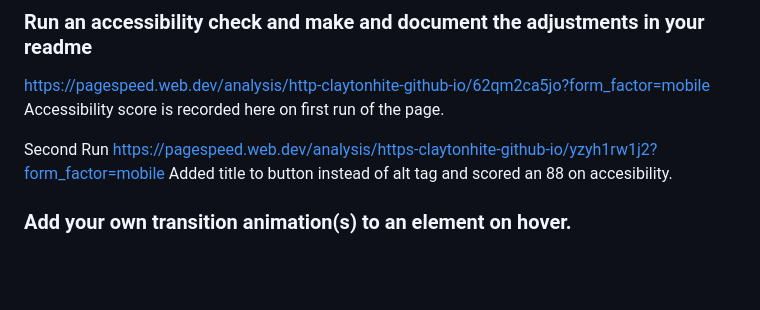
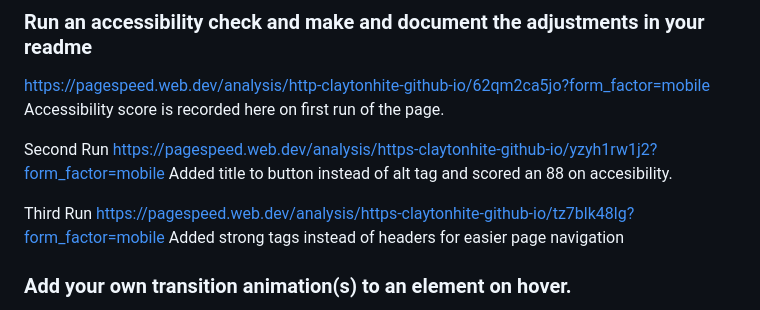
Before and after one commit to ClaytonHite/claytonhite.github.io, a Markdown page: README.md, the part around the change. Rendered like a GitHub page; blank space fills up the shorter version.

```diff
--- a/README.md
+++ b/README.md
@@ -33,6 +33,10 @@ Second Run
 https://pagespeed.web.dev/analysis/https-claytonhite-github-io/yzyh1rw1j2?form_factor=mobile
 Added title to button instead of alt tag and scored an 88 on accesibility.
 
+Third Run
+https://pagespeed.web.dev/analysis/https-claytonhite-github-io/tz7blk48lg?form_factor=mobile
+Added strong tags instead of headers for easier page navigation
+
 
 ### Add your own transition animation(s) to an element on hover.
 Nav links and content on page with links attached have are highlighted when hovered, with a transition effect added to it.
```
